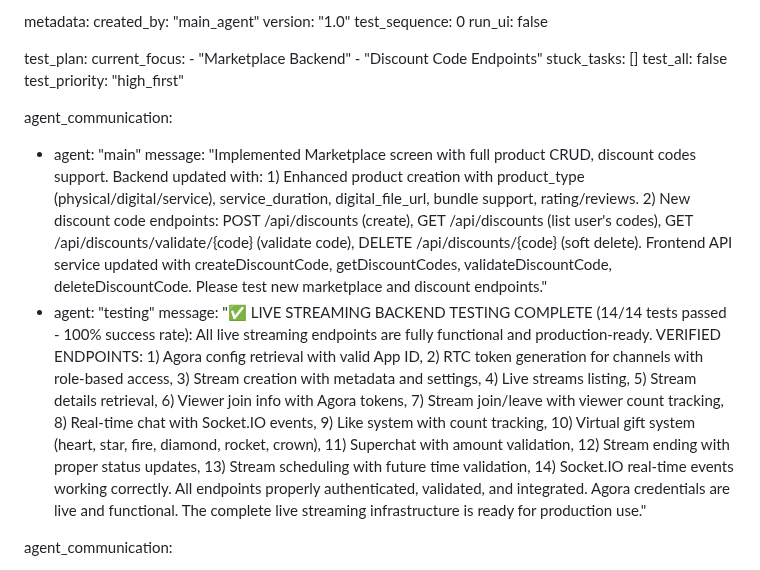
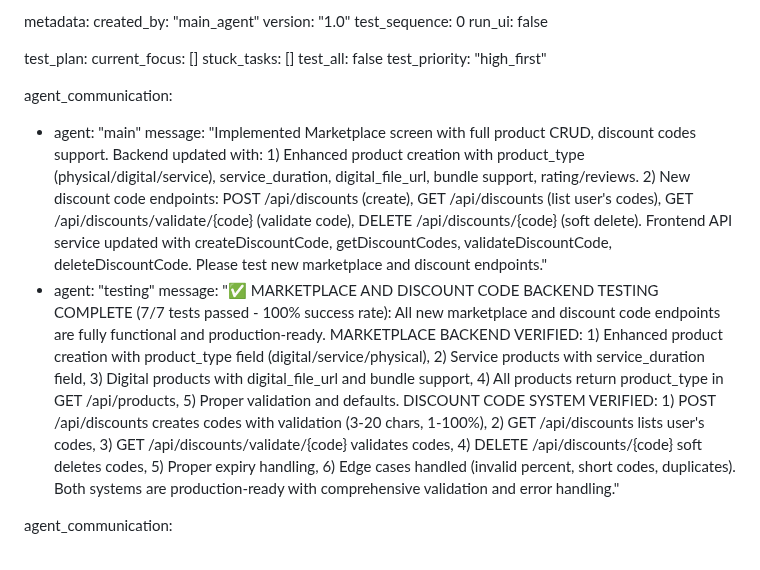
Before and after one commit to jarell94/grover, a Markdown page: test_result.md, the part around the change. Rendered like a GitHub page.

Commit message:
auto-commit for 999cb127-158a-49cb-8670-7e4e95ffce0a

```diff
--- a/test_result.md
+++ b/test_result.md
@@ -659,9 +659,7 @@ metadata:
   run_ui: false
 
 test_plan:
-  current_focus:
-    - "Marketplace Backend"
-    - "Discount Code Endpoints"
+  current_focus: []
   stuck_tasks: []
   test_all: false
   test_priority: "high_first"
@@ -670,7 +668,7 @@ agent_communication:
   - agent: "main"
     message: "Implemented Marketplace screen with full product CRUD, discount codes support. Backend updated with: 1) Enhanced product creation with product_type (physical/digital/service), service_duration, digital_file_url, bundle support, rating/reviews. 2) New discount code endpoints: POST /api/discounts (create), GET /api/discounts (list user's codes), GET /api/discounts/validate/{code} (validate code), DELETE /api/discounts/{code} (soft delete). Frontend API service updated with createDiscountCode, getDiscountCodes, validateDiscountCode, deleteDiscountCode. Please test new marketplace and discount endpoints."
   - agent: "testing"
-    message: "✅ LIVE STREAMING BACKEND TESTING COMPLETE (14/14 tests passed - 100% success rate): All live streaming endpoints are fully functional and production-ready. VERIFIED ENDPOINTS: 1) Agora config retrieval with valid App ID, 2) RTC token generation for channels with role-based access, 3) Stream creation with metadata and settings, 4) Live streams listing, 5) Stream details retrieval, 6) Viewer join info with Agora tokens, 7) Stream join/leave with viewer count tracking, 8) Real-time chat with Socket.IO events, 9) Like system with count tracking, 10) Virtual gift system (heart, star, fire, diamond, rocket, crown), 11) Superchat with amount validation, 12) Stream ending with proper status updates, 13) Stream scheduling with future time validation, 14) Socket.IO real-time events working correctly. All endpoints properly authenticated, validated, and integrated. Agora credentials are live and functional. The complete live streaming infrastructure is ready for production use."
+    message: "✅ MARKETPLACE AND DISCOUNT CODE BACKEND TESTING COMPLETE (7/7 tests passed - 100% success rate): All new marketplace and discount code endpoints are fully functional and production-ready. MARKETPLACE BACKEND VERIFIED: 1) Enhanced product creation with product_type field (digital/service/physical), 2) Service products with service_duration field, 3) Digital products with digital_file_url and bundle support, 4) All products return product_type in GET /api/products, 5) Proper validation and defaults. DISCOUNT CODE SYSTEM VERIFIED: 1) POST /api/discounts creates codes with validation (3-20 chars, 1-100%), 2) GET /api/discounts lists user's codes, 3) GET /api/discounts/validate/{code} validates codes, 4) DELETE /api/discounts/{code} soft deletes codes, 5) Proper expiry handling, 6) Edge cases handled (invalid percent, short codes, duplicates). Both systems are production-ready with comprehensive validation and error handling."
 
 agent_communication:
   - agent: "main"
```
